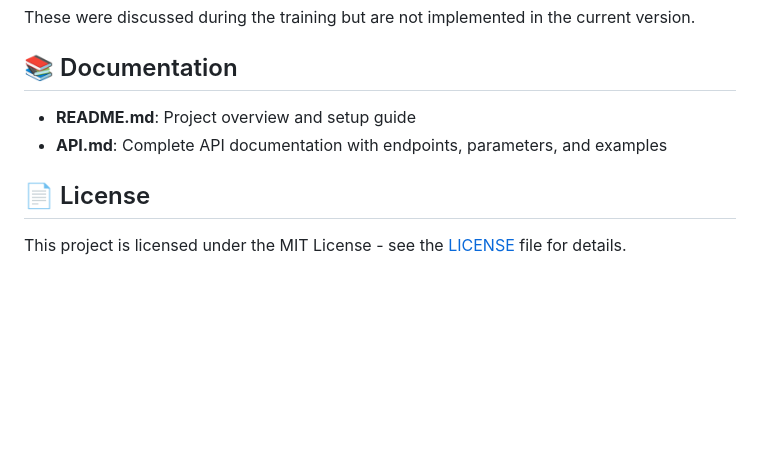
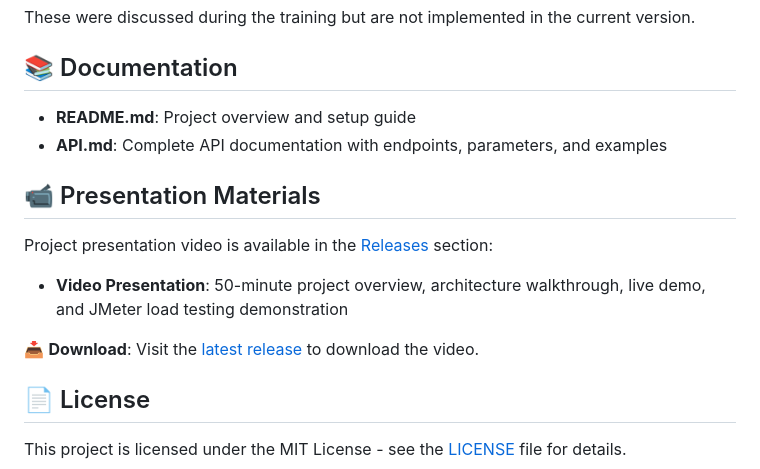
Before and after one commit to HeatherCyber/BlitzBuy, a Markdown page: README.md, the part around the change. Drawn GitHub-style; blank space fills up the shorter version.

Commit message:
Add presentation video link to README
- Add link to 50-minute video presentation in Releases section
- Provide direct download link to latest release

```diff
--- a/README.md
+++ b/README.md
@@ -80,6 +80,14 @@ These were discussed during the training but are not implemented in the current
 - **README.md**: Project overview and setup guide
 - **API.md**: Complete API documentation with endpoints, parameters, and examples
 
+## 📹 Presentation Materials
+
+Project presentation video is available in the [Releases](https://github.com/HeatherCyber/BlitzBuy/releases) section:
+
+- **Video Presentation**: 50-minute project overview, architecture walkthrough, live demo, and JMeter load testing demonstration
+
+📥 **Download**: Visit the [latest release](https://github.com/HeatherCyber/BlitzBuy/releases/latest) to download the video.
+
 ## 📄 License
 
 This project is licensed under the MIT License - see the [LICENSE](LICENSE) file for details.
```
